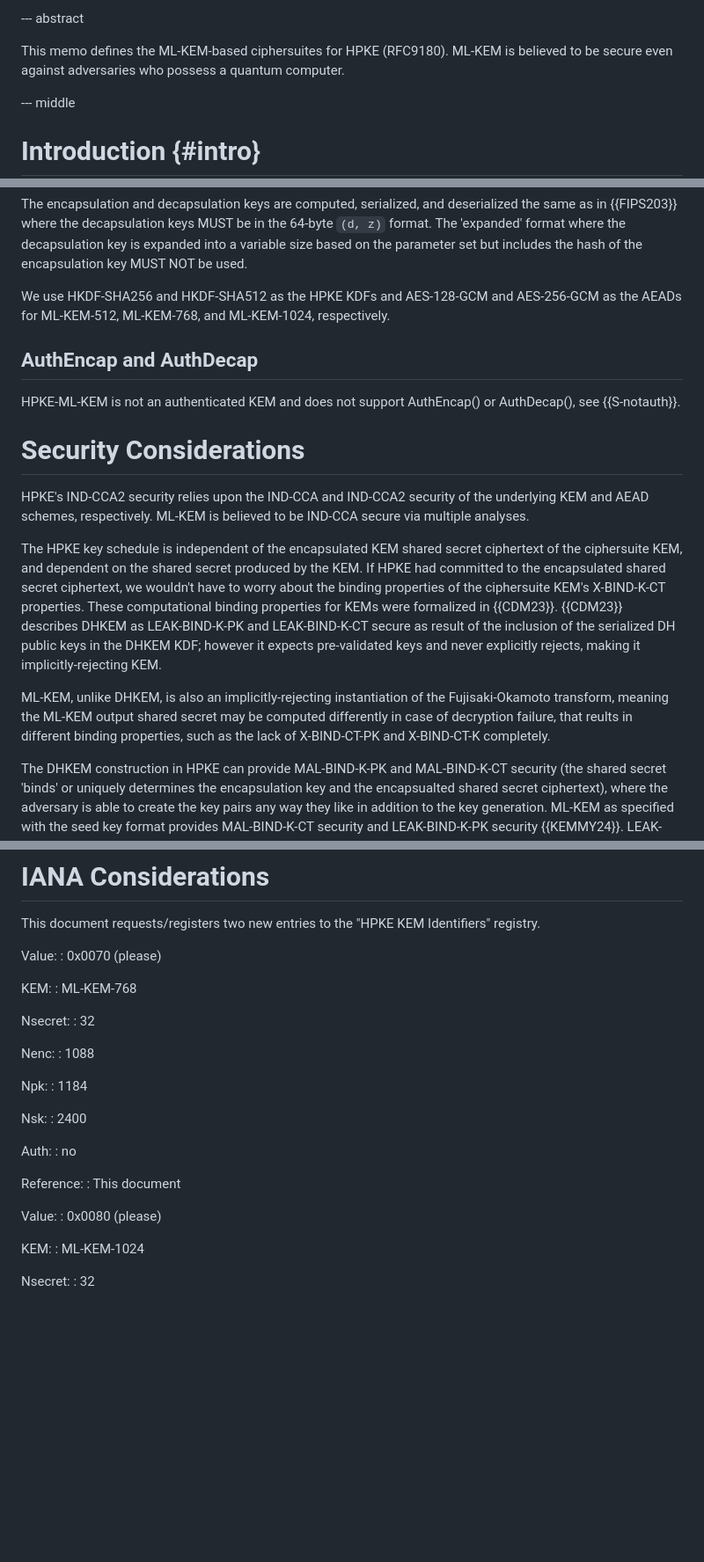
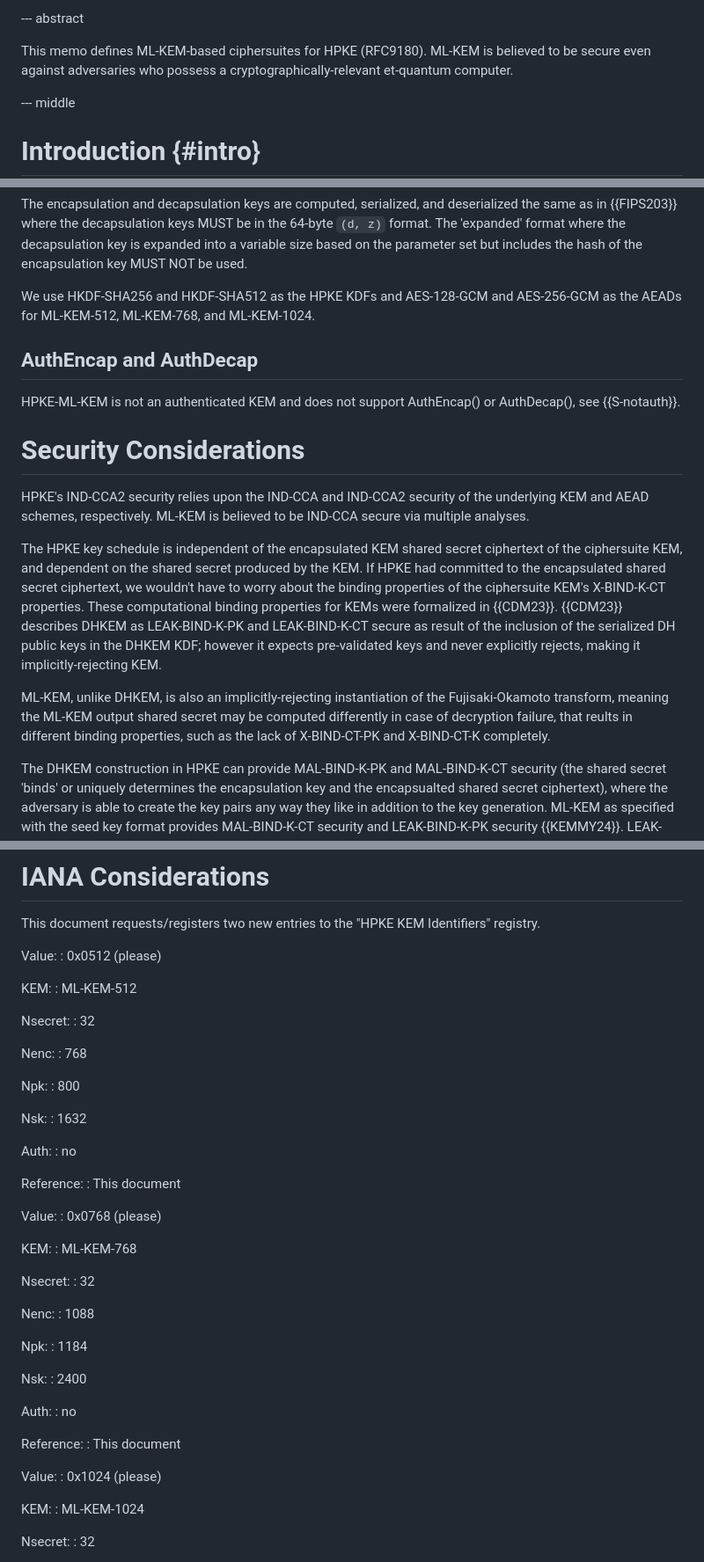
Before and after one commit to dconnolly/draft-connolly-cfrg-hpke-mlkem, a Markdown page: draft-connolly-cfrg-hpke-mlkem.md, 3 parts joined by grey strips. Shown: that part at 88% size. Rendered like a GitHub page; blank space fills up the shorter version.

Commit message:
-512 ciphersuite

```diff
--- a/draft-connolly-cfrg-hpke-mlkem.md
+++ b/draft-connolly-cfrg-hpke-mlkem.md
@@ -64,8 +64,9 @@ informative:
 
 --- abstract
 
-This memo defines the ML-KEM-based ciphersuites for HPKE (RFC9180). ML-KEM is believed to be secure
-even against adversaries who possess a quantum computer.
+This memo defines ML-KEM-based ciphersuites for HPKE (RFC9180). ML-KEM is
+believed to be secure even against adversaries who possess a
+cryptographically-relevant et-quantum computer.
 
 --- middle
 
@@ -110,8 +111,7 @@ key is expanded into a variable size based on the parameter set but includes
 the hash of the encapsulation key MUST NOT be used.
 
 We use HKDF-SHA256 and HKDF-SHA512 as the HPKE KDFs and AES-128-GCM and
-AES-256-GCM as the AEADs for ML-KEM-512, ML-KEM-768, and ML-KEM-1024,
-respectively.
+AES-256-GCM as the AEADs for ML-KEM-512, ML-KEM-768, and ML-KEM-1024.
 
 ## AuthEncap and AuthDecap
 
@@ -120,9 +120,9 @@ or AuthDecap(), see {{S-notauth}}.
 
 # Security Considerations
 
-HPKE's IND-CCA2 security relies upon the IND-CCA and IND-CCA2 security
-of the underlying KEM and AEAD schemes, respectively. ML-KEM is believed
-to be IND-CCA secure via multiple analyses.
+HPKE's IND-CCA2 security relies upon the IND-CCA and IND-CCA2 security of the
+underlying KEM and AEAD schemes, respectively. ML-KEM is believed to be
+IND-CCA secure via multiple analyses.
 
 The HPKE key schedule is independent of the encapsulated KEM shared secret
 ciphertext of the ciphersuite KEM, and dependent on the shared secret
@@ -134,11 +134,11 @@ as LEAK-BIND-K-PK and LEAK-BIND-K-CT secure as result of the inclusion of the
 serialized DH public keys in the DHKEM KDF; however it expects pre-validated
 keys and never explicitly rejects, making it implicitly-rejecting KEM.
 
-ML-KEM, unlike DHKEM, is also an implicitly-rejecting instantiation of
-the Fujisaki-Okamoto transform, meaning the ML-KEM output shared secret
-may be computed differently in case of decryption failure, that reults
-in different binding properties, such as the lack of X-BIND-CT-PK and
-X-BIND-CT-K completely.
+ML-KEM, unlike DHKEM, is also an implicitly-rejecting instantiation of the
+Fujisaki-Okamoto transform, meaning the ML-KEM output shared secret may be
+computed differently in case of decryption failure, that reults in different
+binding properties, such as the lack of X-BIND-CT-PK and X-BIND-CT-K
+completely.
 
 The DHKEM construction in HPKE can provide MAL-BIND-K-PK and MAL-BIND-K-CT
 security (the shared secret 'binds' or uniquely determines the encapsulation
@@ -163,7 +163,32 @@ This document requests/registers two new entries to the "HPKE KEM
 Identifiers" registry.
 
  Value:
- : 0x0070 (please)
+ : 0x0512 (please)
+
+ KEM:
+ : ML-KEM-512
+
+ Nsecret:
+ : 32
+
+ Nenc:
+ : 768
+
+ Npk:
+ : 800
+
+ Nsk:
+ : 1632
+
+ Auth:
+ : no
+
+ Reference:
+ : This document
+
+
+ Value:
+ : 0x0768 (please)
 
  KEM:
  : ML-KEM-768
@@ -188,7 +213,7 @@ Identifiers" registry.
 
 
  Value:
- : 0x0080 (please)
+ : 0x1024 (please)
 
  KEM:
  : ML-KEM-1024
```
